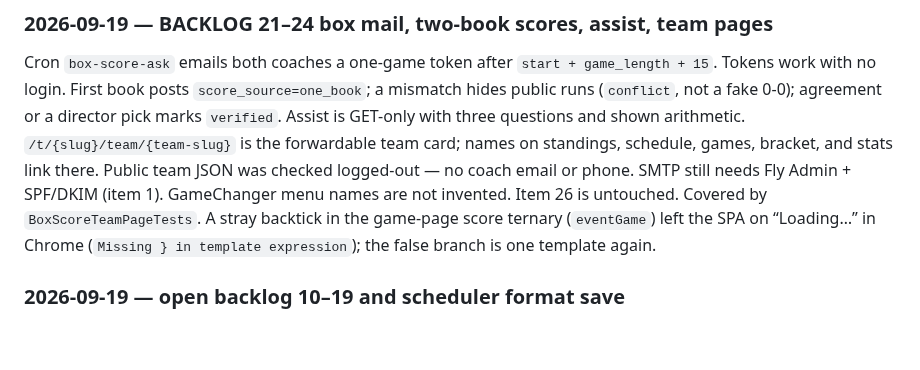
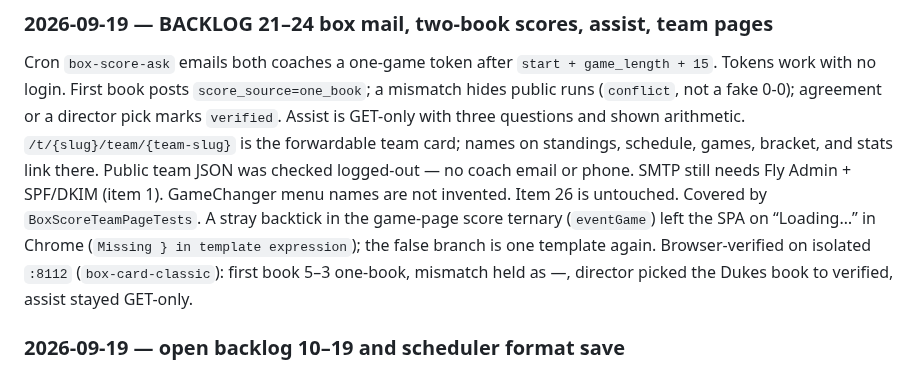
Before and after one commit to SJL20/Diamond_Tourney, a Markdown page: docs/PROGRESS.md, the part around the change. Drawn GitHub-style; blank space fills up the shorter version.

Commit message:
Note isolated browser proof for box-score team pages.
Co-authored-by: SJL20 <SJL20@users.noreply.github.com>

```diff
--- a/docs/PROGRESS.md
+++ b/docs/PROGRESS.md
@@ -199,7 +199,9 @@ SMTP still needs Fly Admin + SPF/DKIM (item 1). GameChanger menu names are not
 invented. Item 26 is untouched. Covered by `BoxScoreTeamPageTests`.
 A stray backtick in the game-page score ternary (`eventGame`) left the SPA
 on “Loading…” in Chrome (`Missing } in template expression`); the false
-branch is one template again.
+branch is one template again. Browser-verified on isolated `:8112`
+(`box-card-classic`): first book 5–3 one-book, mismatch held as —, director
+picked the Dukes book to verified, assist stayed GET-only.
 
 ### 2026-09-19 — open backlog 10–19 and scheduler format save
 
```
